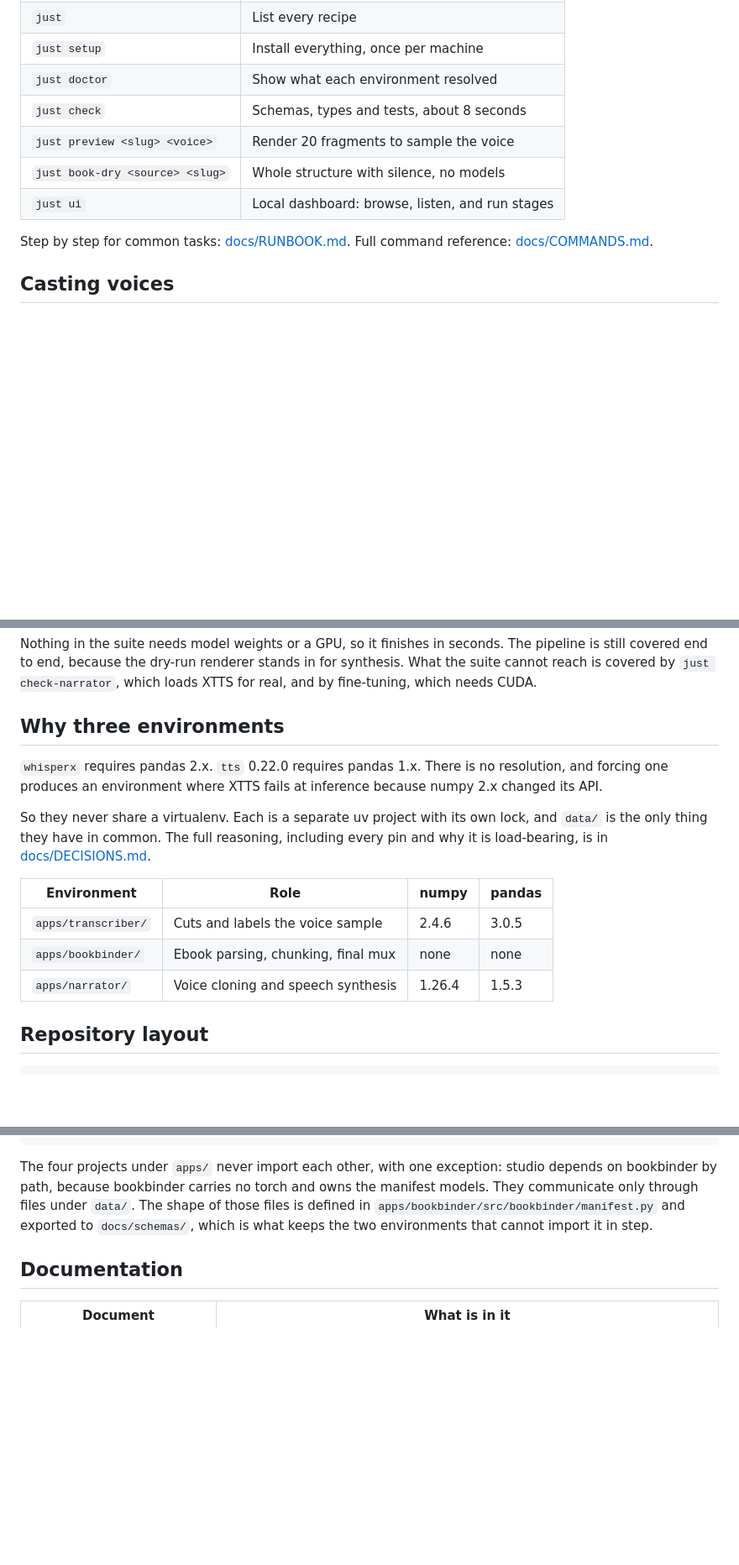
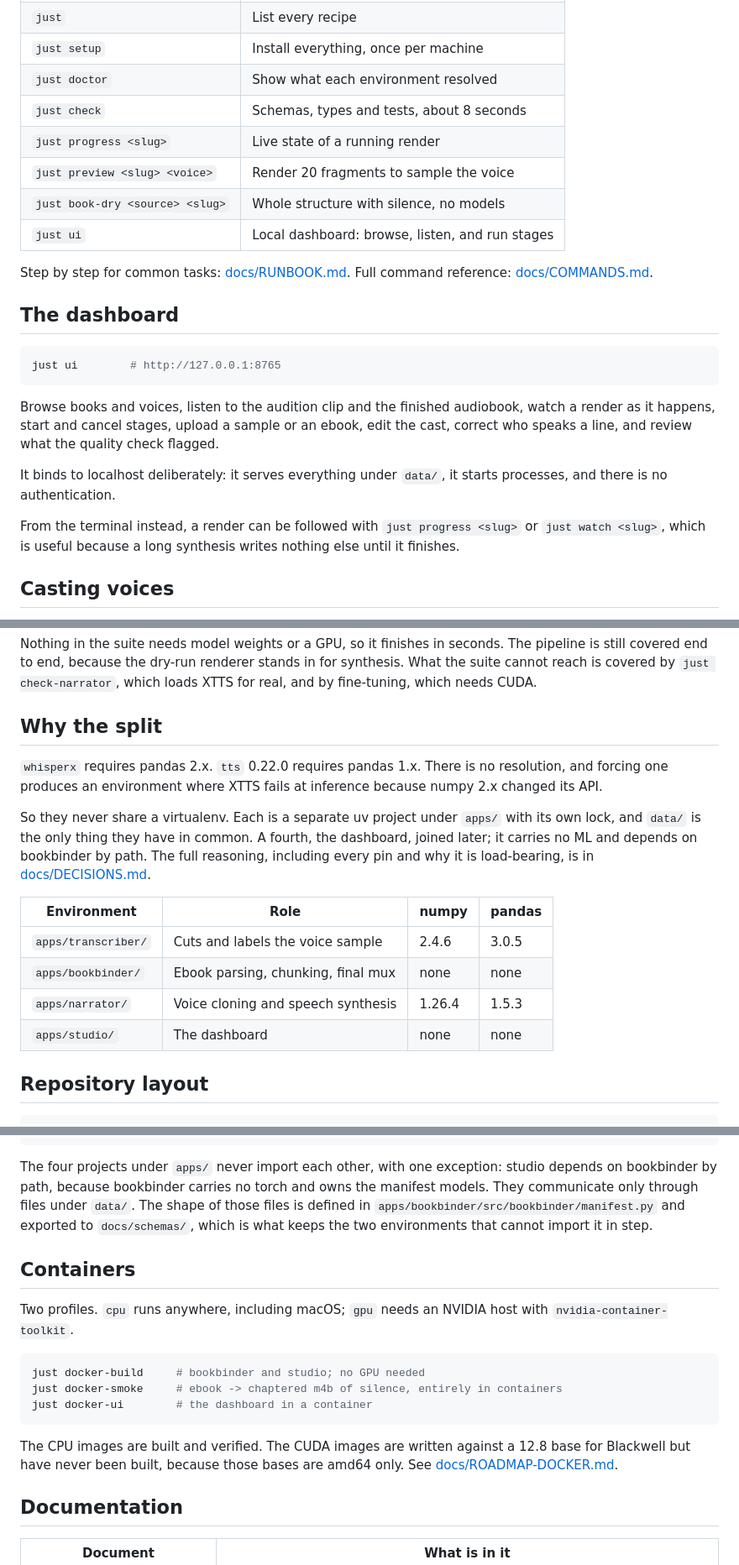
Before and after one commit to mdyzma/audiobook-factory, a Markdown page: README.md, 3 parts joined by grey strips. Shown at 84% size. Rendered like a GitHub page; blank space fills up the shorter version.

Commit message:
Update the README for the current shape
It still said three environments in four places and the environment
table omitted studio entirely.

Added sections the project had grown past: the dashboard, which had no
home despite being a quarter of the code, and containers, which were
only mentioned in passing. Also surfaced just progress, since a long
render writes nothing else until it finishes.

Verified every path, link and recipe named in it.

````diff
--- a/README.md
+++ b/README.md
@@ -78,12 +78,31 @@ The commands you need day to day:
 | `just setup` | Install everything, once per machine |
 | `just doctor` | Show what each environment resolved |
 | `just check` | Schemas, types and tests, about 8 seconds |
+| `just progress <slug>` | Live state of a running render |
 | `just preview <slug> <voice>` | Render 20 fragments to sample the voice |
 | `just book-dry <source> <slug>` | Whole structure with silence, no models |
 | `just ui` | Local dashboard: browse, listen, and run stages |
 
 Step by step for common tasks: [docs/RUNBOOK.md](docs/RUNBOOK.md).
 Full command reference: [docs/COMMANDS.md](docs/COMMANDS.md).
+
+## The dashboard
+
+```bash
+just ui        # http://127.0.0.1:8765
+```
+
+Browse books and voices, listen to the audition clip and the finished audiobook,
+watch a render as it happens, start and cancel stages, upload a sample or an
+ebook, edit the cast, correct who speaks a line, and review what the quality
+check flagged.
+
+It binds to localhost deliberately: it serves everything under `data/`, it starts
+processes, and there is no authentication.
+
+From the terminal instead, a render can be followed with `just progress <slug>`
+or `just watch <slug>`, which is useful because a long synthesis writes nothing
+else until it finishes.
 
 ## Casting voices
 
@@ -155,15 +174,16 @@ The pipeline is still covered end to end, because the dry-run renderer stands in
 for synthesis. What the suite cannot reach is covered by `just check-narrator`,
 which loads XTTS for real, and by fine-tuning, which needs CUDA.
 
-## Why three environments
+## Why the split
 
 `whisperx` requires pandas 2.x. `tts` 0.22.0 requires pandas 1.x. There is no
 resolution, and forcing one produces an environment where XTTS fails at
 inference because numpy 2.x changed its API.
 
-So they never share a virtualenv. Each is a separate uv project with its own
-lock, and `data/` is the only thing they have in common. The full reasoning,
-including every pin and why it is load-bearing, is in
+So they never share a virtualenv. Each is a separate uv project under `apps/`
+with its own lock, and `data/` is the only thing they have in common. A fourth,
+the dashboard, joined later; it carries no ML and depends on bookbinder by path.
+The full reasoning, including every pin and why it is load-bearing, is in
 [docs/DECISIONS.md](docs/DECISIONS.md).
 
 | Environment | Role | numpy | pandas |
@@ -171,6 +191,7 @@ including every pin and why it is load-bearing, is in
 | `apps/transcriber/` | Cuts and labels the voice sample | 2.4.6 | 3.0.5 |
 | `apps/bookbinder/` | Ebook parsing, chunking, final mux | none | none |
 | `apps/narrator/` | Voice cloning and speech synthesis | 1.26.4 | 1.5.3 |
+| `apps/studio/` | The dashboard | none | none |
 
 ## Repository layout
 
@@ -254,6 +275,21 @@ files under `data/`. The shape of those files is defined in
 `apps/bookbinder/src/bookbinder/manifest.py` and exported to `docs/schemas/`, which
 is what keeps the two environments that cannot import it in step.
 
+## Containers
+
+Two profiles. `cpu` runs anywhere, including macOS; `gpu` needs an NVIDIA host
+with `nvidia-container-toolkit`.
+
+```bash
+just docker-build     # bookbinder and studio; no GPU needed
+just docker-smoke     # ebook -> chaptered m4b of silence, entirely in containers
+just docker-ui        # the dashboard in a container
+```
+
+The CPU images are built and verified. The CUDA images are written against a
+12.8 base for Blackwell but have never been built, because those bases are amd64
+only. See [docs/ROADMAP-DOCKER.md](docs/ROADMAP-DOCKER.md).
+
 ## Documentation
 
 | Document | What is in it |
````
Also changed, not shown: other parts of README.md (+2 -2 lines).
